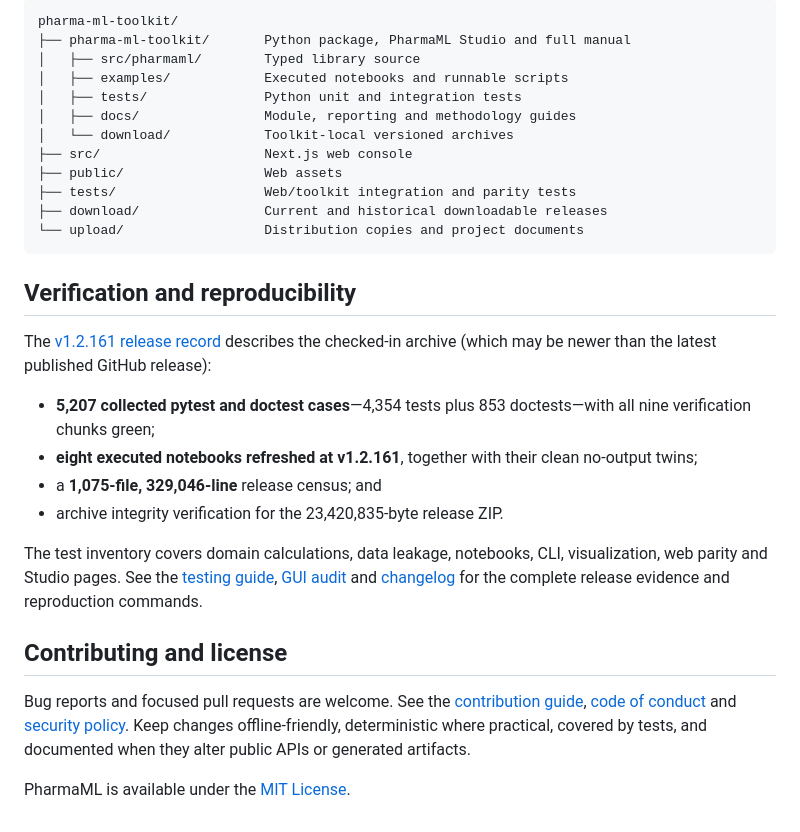
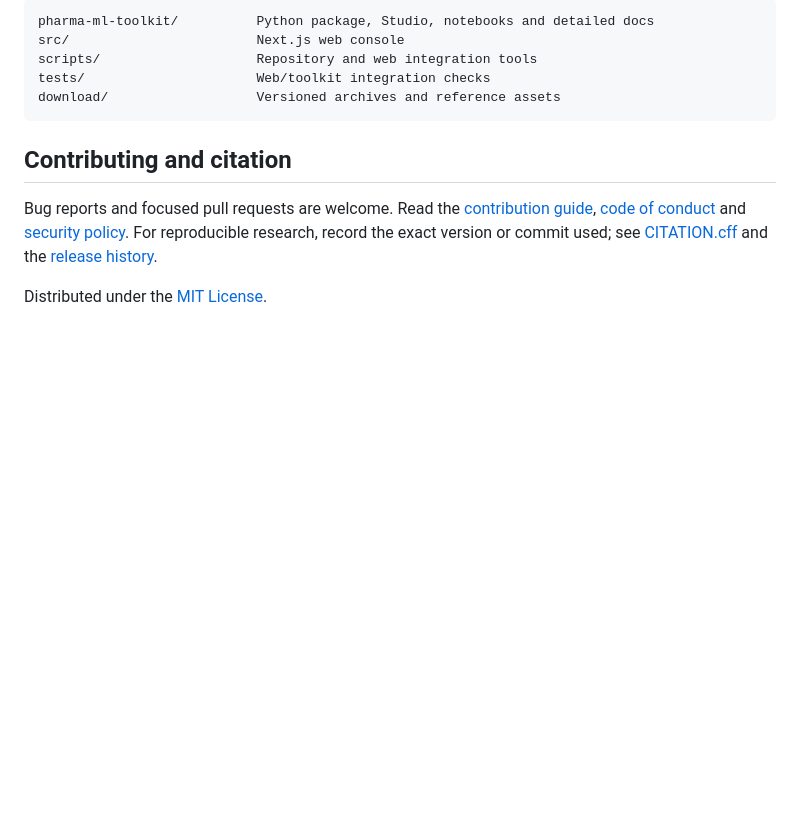
Before and after one commit to MrMMA2004/pharma-ml-toolkit, a Markdown page: README.md, the part around one of its changes. GitHub-like rendering; blank space fills up the shorter version.

````diff
--- a/README.md
+++ b/README.md
@@ -111,32 +100,14 @@ Every notebook also has a `*_no_output.ipynb` twin for a clean starting point. T
 
 ```text
-pharma-ml-toolkit/
-├── pharma-ml-toolkit/       Python package, PharmaML Studio and full manual
-│   ├── src/pharmaml/        Typed library source
-│   ├── examples/            Executed notebooks and runnable scripts
-│   ├── tests/               Python unit and integration tests
-│   ├── docs/                Module, reporting and methodology guides
-│   └── download/            Toolkit-local versioned archives
-├── src/                     Next.js web console
-├── public/                  Web assets
-├── tests/                   Web/toolkit integration and parity tests
-├── download/                Current and historical downloadable releases
-└── upload/                  Distribution copies and project documents
+pharma-ml-toolkit/          Python package, Studio, notebooks and detailed docs
+src/                        Next.js web console
+scripts/                    Repository and web integration tools
+tests/                      Web/toolkit integration checks
+download/                   Versioned archives and reference assets
 ```
 
-## Verification and reproducibility
+## Contributing and citation
 
-The [v1.2.161 release record](pharma-ml-toolkit/CHANGELOG.md) describes the checked-in archive (which may be newer than the latest published GitHub release):
+Bug reports and focused pull requests are welcome. Read the [contribution guide](CONTRIBUTING.md), [code of conduct](CODE_OF_CONDUCT.md) and [security policy](SECURITY.md). For reproducible research, record the exact version or commit used; see [CITATION.cff](CITATION.cff) and the [release history](https://github.com/MrMMA2004/pharma-ml-toolkit/releases).
 
-- **5,207 collected pytest and doctest cases**—4,354 tests plus 853 doctests—with all nine verification chunks green;
-- **eight executed notebooks refreshed at v1.2.161**, together with their clean no-output twins;
-- a **1,075-file, 329,046-line** release census; and
-- archive integrity verification for the 23,420,835-byte release ZIP.
-
-The test inventory covers domain calculations, data leakage, notebooks, CLI, visualization, web parity and Studio pages. See the [testing guide](pharma-ml-toolkit/README.md#testing), [GUI audit](pharma-ml-toolkit/docs/gui/GUI_AUDIT.md) and [changelog](pharma-ml-toolkit/CHANGELOG.md) for the complete release evidence and reproduction commands.
-
-## Contributing and license
-
-Bug reports and focused pull requests are welcome. See the [contribution guide](CONTRIBUTING.md), [code of conduct](CODE_OF_CONDUCT.md) and [security policy](SECURITY.md). Keep changes offline-friendly, deterministic where practical, covered by tests, and documented when they alter public APIs or generated artifacts.
-
-PharmaML is available under the [MIT License](LICENSE).
+Distributed under the [MIT License](LICENSE).
````
Also changed, not shown: other parts of README.md (+64 -75 lines), CONTRIBUTING.md (+2 -1 lines), pharma-ml-toolkit/docs/assets/github-social-preview.png, 6 other files.
